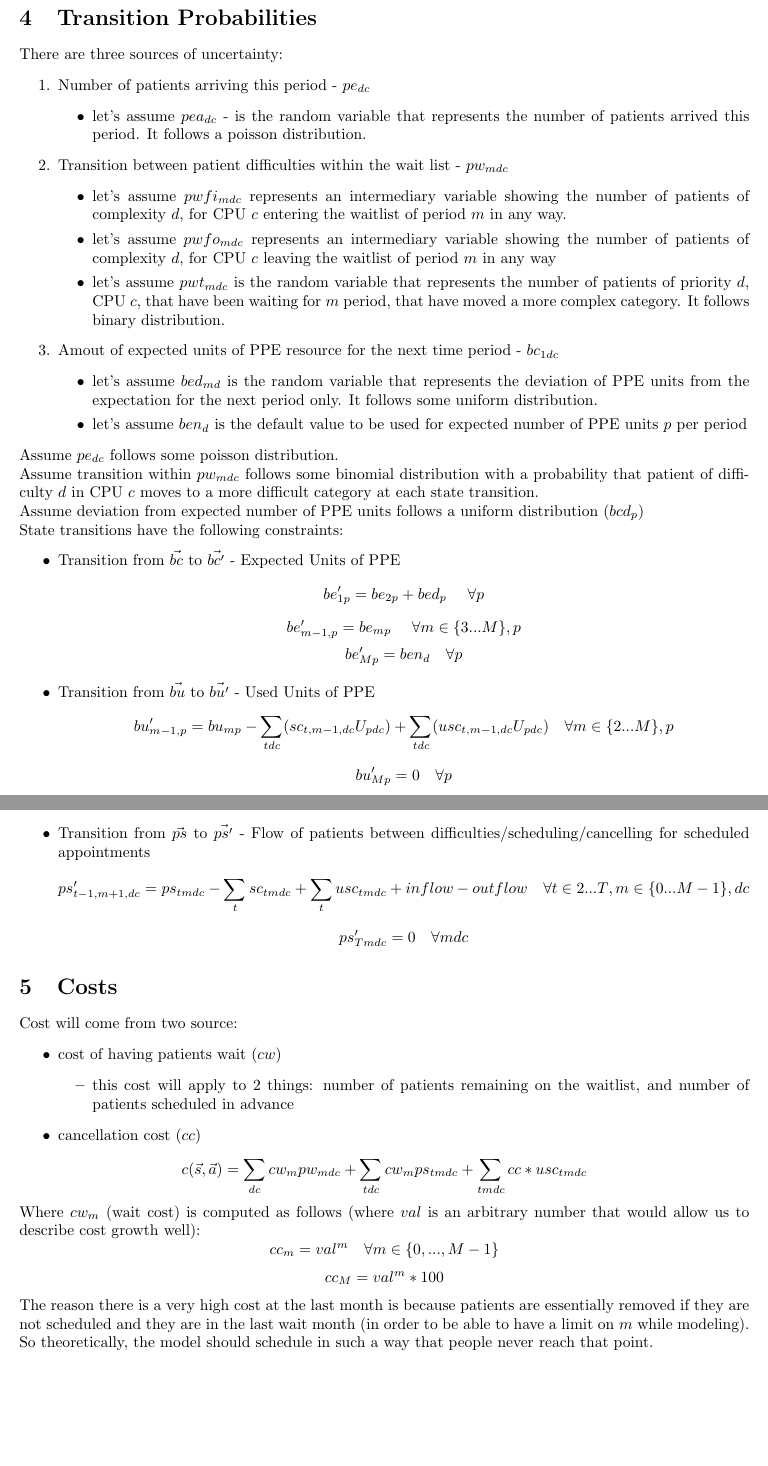
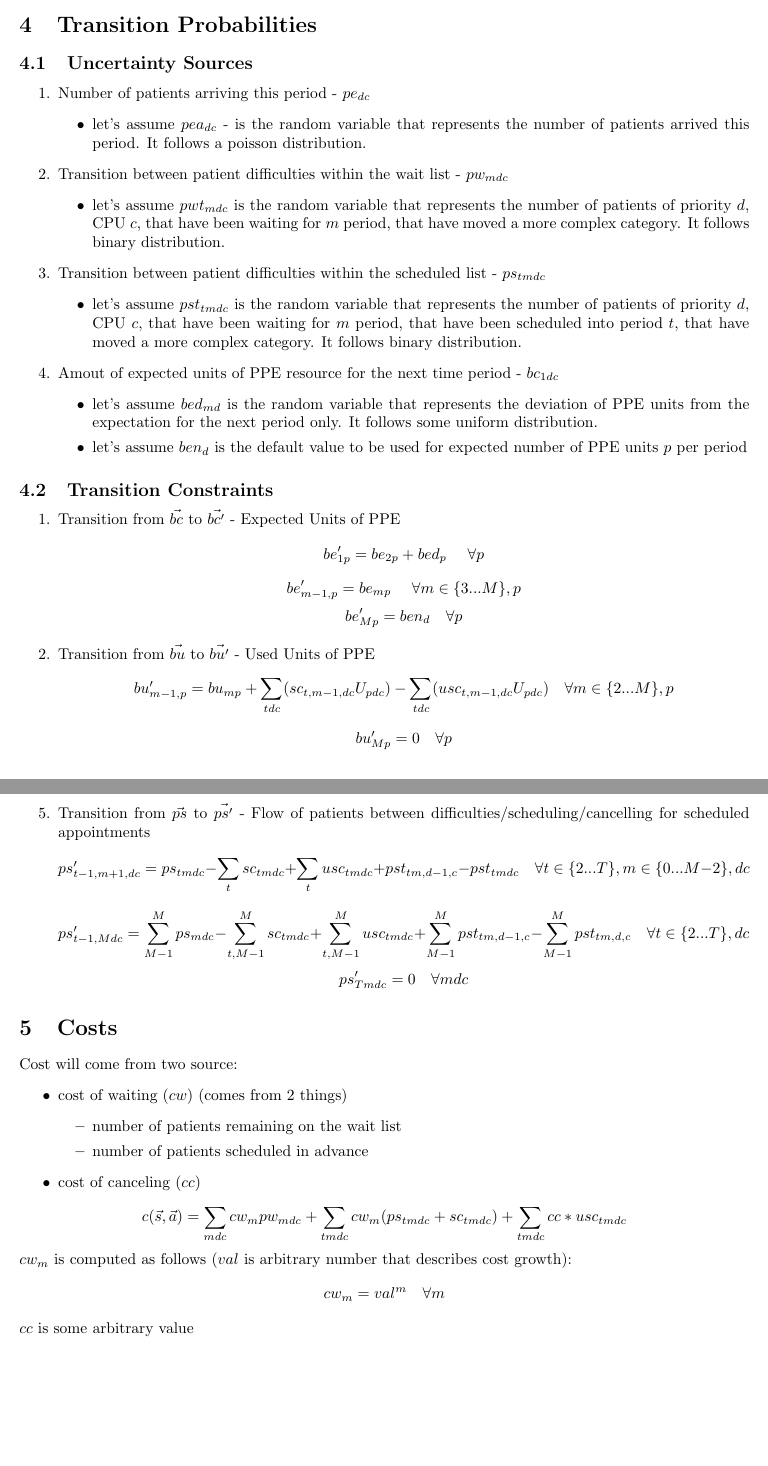
Before and after one commit to Konstantin-Volodin/UOttawa-Dynamic-Knapsack-Problem-Python, a LaTeX document (Manuscript/Manuscript.tex): two parts of pages 2 and 3 of 3, joined at a grey line, cut so that both start at the same text, the shorter picture padded with empty space. Compiled offline with pdfLaTeX.

Commit message:
finalized updated for friday meeting

```diff
--- a/Manuscript/Manuscript.tex
+++ b/Manuscript/Manuscript.tex
@@ -44,7 +52,8 @@ The actions must satisfy the following constraints:
 \end{itemize}
 
 \section{Transition Probabilities}
-There are three sources of uncertainty:
+
+\subsection{Uncertainty Sources}
 \begin{enumerate}
 
 	\item Number of patients arriving this period - $pe_{dc}$
@@ -54,9 +63,12 @@ There are three sources of uncertainty:
 
 	\item Transition between patient difficulties within the wait list - $pw_{mdc}$
 		\begin{itemize}
-			\item let's assume $pwfi_{mdc}$ represents an intermediary variable showing the number of patients of complexity $d$, for CPU $c$ entering the waitlist of period $m$ in any way.
-			\item let's assume $pwfo_{mdc}$ represents an intermediary variable showing the number of patients of complexity $d$, for CPU $c$ leaving the waitlist of period $m$  in any way
 			\item let's assume $pwt_{mdc}$ is the random variable that represents the number of patients of priority $d$, CPU $c$, that have been waiting for $m$ period, that have moved a more complex category. It follows binary distribution.
+		\end{itemize}
+
+	\item Transition between patient difficulties within the scheduled list - $ps_{tmdc}$
+		\begin{itemize}
+			\item let's assume $pst_{tmdc}$ is the random variable that represents the number of patients of priority $d$, CPU $c$, that have been waiting for $m$ period, that have been scheduled into period $t$, that have moved a more complex category. It follows binary distribution.
 		\end{itemize}
 
 	\item Amout of expected units of PPE resource for the next time period - $bc_{1dc}$
@@ -66,11 +78,8 @@ There are three sources of uncertainty:
 		\end{itemize}
 \end{enumerate}
 
-Assume $pe_{dc}$ follows some poisson distribution. \\
-Assume transition within $pw_{mdc}$ follows some binomial distribution with a probability that patient of difficulty $d$ in CPU $c$ moves to a more difficult category at each state transition. \\
-Assume deviation from expected number of PPE units follows a uniform distribution ($bcd_{p}$)\\
-State transitions have the following constraints:
-\begin{itemize}
+\subsection{Transition Constraints}
+\begin{enumerate}
 
 	\item Transition from $\vec{bc}$ to $\vec{bc'}$ - Expected Units of PPE
 		\[ be'_{1p} = be_{2p} + bed_{p}\ \quad \forall p \]
@@ -78,7 +87,7 @@ State transitions have the following constraints:
 		\[ be'_{Mp} = ben_{d} \quad \forall p \]
 
 	\item Transition from $\vec{bu}$ to $\vec{bu'}$ - Used Units of PPE
-		\[ bu'_{m-1,p} = bu	_{mp} - \sum_{tdc} ( sc_{t,m-1,dc}U_{pdc} ) + \sum_{tdc} ( usc_{t,m-1,dc}U_{pdc} )  \quad \forall m \in \{2...M\}, p \]
+		\[ bu'_{m-1,p} = bu	_{mp} + \sum_{tdc} ( sc_{t,m-1,dc}U_{pdc} ) - \sum_{tdc} ( usc_{t,m-1,dc}U_{pdc} )  \quad \forall m \in \{2...M\}, p \]
 		\[ bu'_{Mp} = 0 \quad \forall p \]
 
 	\item Transition from $\vec{pe}$ to $\vec{pe'}$ - Expected number of patients for this month
@@ -91,23 +100,23 @@ State transitions have the following constraints:
 
 	\item Transition from $\vec{ps}$ to $\vec{ps'}$ - Flow of patients between difficulties/scheduling/cancelling for scheduled appointments
-		\[ ps'_{t-1,m+1,dc} = ps_{tmdc} - \sum_{t} sc_{tmdc} + \sum_{t} usc_{tmdc} + inflow - outflow \quad \forall t \in {2 ... T},  m \in \{0... M-1 \}, dc \]
+		\[ ps'_{t-1,m+1,dc} = ps_{tmdc} - \sum_{t} sc_{tmdc} + \sum_{t} usc_{tmdc} + pst_{tm,d-1,c} - pst_{tmdc} \quad \forall t \in \{2 ... T\},  m \in \{0... M-2 \}, dc \]
+		\[ ps'_{t-1,Mdc} = \sum_{M-1}^M ps_{mdc}  - \sum_{t,M-1}^{M} sc_{tmdc} +  \sum_{t, M-1}^{M} usc_{tmdc} + \sum_{M-1}^{M} pst_{tm,d-1,c} - \sum_{M-1}^{M} pst_{tm,d,c}\quad \forall t \in \{2...T \}, dc \]
 		\[ ps'_{Tmdc} = 0 \quad \forall mdc \]
-
-\end{itemize}
+\end{enumerate}
 
 \section{Costs}
 Cost will come from two source:
 \begin{itemize}
-	\item cost of having patients wait ($cw$)
+	\item cost of waiting ($cw$) (comes from 2 things)
 		\begin{itemize}
-			\item this cost will apply to 2 things: number of patients remaining on the waitlist, and number of patients scheduled in advance
+			\item number of patients remaining on the wait list
+			\item number of patients scheduled in advance
 		\end{itemize}
-	\item cancellation cost ($cc$)
+	\item cost of canceling ($cc$)
 \end{itemize}
-\[ c(\vec{s}, \vec{a}) = \sum_{dc} cw_{m} pw_{mdc} + \sum_{tdc} cw_{m} ps_{tmdc} + \sum_{tmdc} cc * usc_{tmdc}\]
-Where $cw_{m}$ (wait cost) is computed as follows (where $val$ is an arbitrary number that would allow us to describe cost growth well):
-	\[ cc_{m} = val^m \quad \forall m \in \{ 0, ..., M-1 \} \]
-	\[ cc_{M} = val^m * 100  \]
-The reason there is a very high cost at the last month is because patients are essentially removed if they are not scheduled and they are in the last wait month (in order to be able to have a limit on $m$ while modeling). So theoretically, the model should schedule in such a way that people never reach that point.
+\[ c(\vec{s}, \vec{a}) = \sum_{mdc} cw_{m} pw_{mdc} + \sum_{tmdc} cw_{m} (ps_{tmdc} + sc_{tmdc} ) + \sum_{tmdc} cc * usc_{tmdc}\]
+$cw_{m}$ is computed as follows ($val$ is arbitrary number that describes cost growth):
+	\[ cw_{m} = val^m \quad \forall m \]
+$cc$ is some arbitrary value
 
 \end{document}
```
Also changed, not shown: Manuscript/Manuscript.bbl (added), Manuscript/Manuscript.pdf, Manuscript/Manuscript.tex (18 more changed lines), 5 other files.
